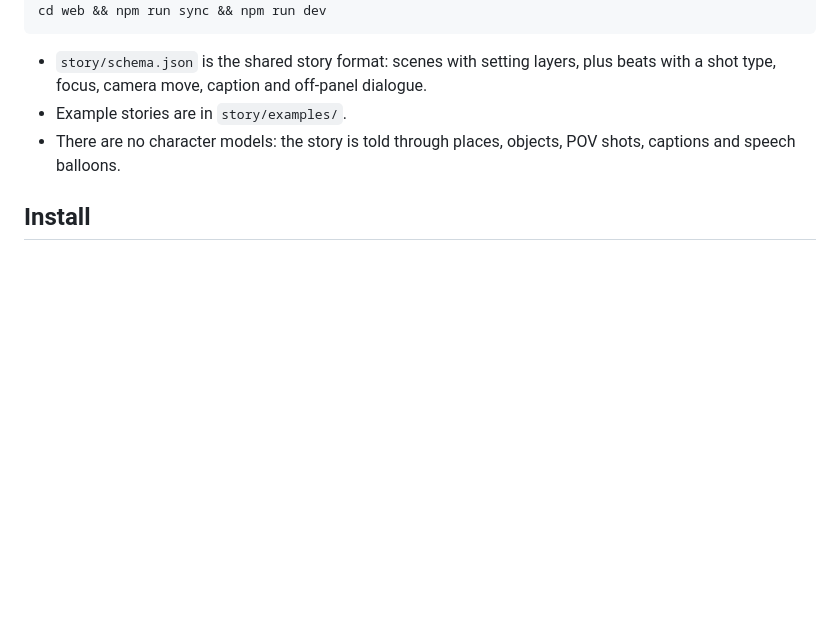
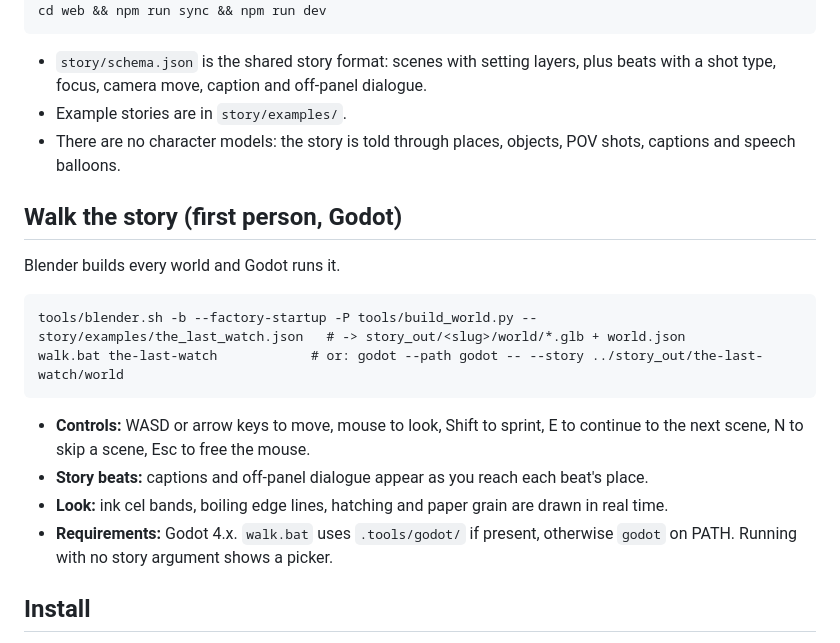
Before and after one commit to fabastic/procedural-worlds, a Markdown page: README.md, the part around the change. GitHub-like rendering; blank space fills up the shorter version.

Commit message:
Document walk mode; verify Neon Debt worlds in Godot
Co-Authored-By: Claude Opus 5.5 <noreply@anthropic.com>

````diff
--- a/README.md
+++ b/README.md
@@ -45,6 +45,17 @@ cd web && npm run sync && npm run dev
 - Example stories are in `story/examples/`.
 - There are no character models: the story is told through places, objects, POV shots, captions and speech balloons.
 
+## Walk the story (first person, Godot)
+Blender builds every world and Godot runs it.
+```
+tools/blender.sh -b --factory-startup -P tools/build_world.py -- story/examples/the_last_watch.json   # -> story_out/<slug>/world/*.glb + world.json
+walk.bat the-last-watch            # or: godot --path godot -- --story ../story_out/the-last-watch/world
+```
+- **Controls:** WASD or arrow keys to move, mouse to look, Shift to sprint, E to continue to the next scene, N to skip a scene, Esc to free the mouse.
+- **Story beats:** captions and off-panel dialogue appear as you reach each beat's place.
+- **Look:** ink cel bands, boiling edge lines, hatching and paper grain are drawn in real time.
+- **Requirements:** Godot 4.x. `walk.bat` uses `.tools/godot/` if present, otherwise `godot` on PATH. Running with no story argument shows a picker.
+
 ## Install
 - **As an extension (Blender 4.2+):** zip the `procedural_worlds/` folder (it contains `blender_manifest.toml`), then Preferences > Add-ons > Install from Disk. The extension install path is not verified yet.
 - **As a legacy add-on:** zip the same folder, then Preferences > Add-ons > Install from Disk.
````
